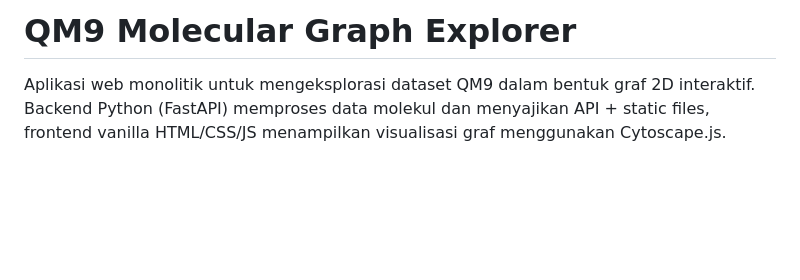
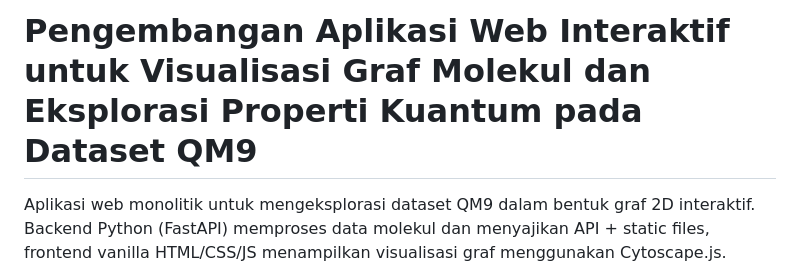
Before and after one commit to alfathir27/sda-project, a Markdown page: README.md, the part around the change. Rendered like a GitHub page; blank space fills up the shorter version.

Commit message:
docs: update project title in README and report to be more descriptive

```diff
--- a/README.md
+++ b/README.md
@@ -1,4 +1,4 @@
-# QM9 Molecular Graph Explorer
+# Pengembangan Aplikasi Web Interaktif untuk Visualisasi Graf Molekul dan Eksplorasi Properti Kuantum pada Dataset QM9
 
 Aplikasi web monolitik untuk mengeksplorasi dataset QM9 dalam bentuk graf 2D interaktif. Backend Python (FastAPI) memproses data molekul dan menyajikan API + static files, frontend vanilla HTML/CSS/JS menampilkan visualisasi graf menggunakan Cytoscape.js.
 
```
Also changed, not shown: LAPORAN PROYEK.md (+1 -1 lines).
